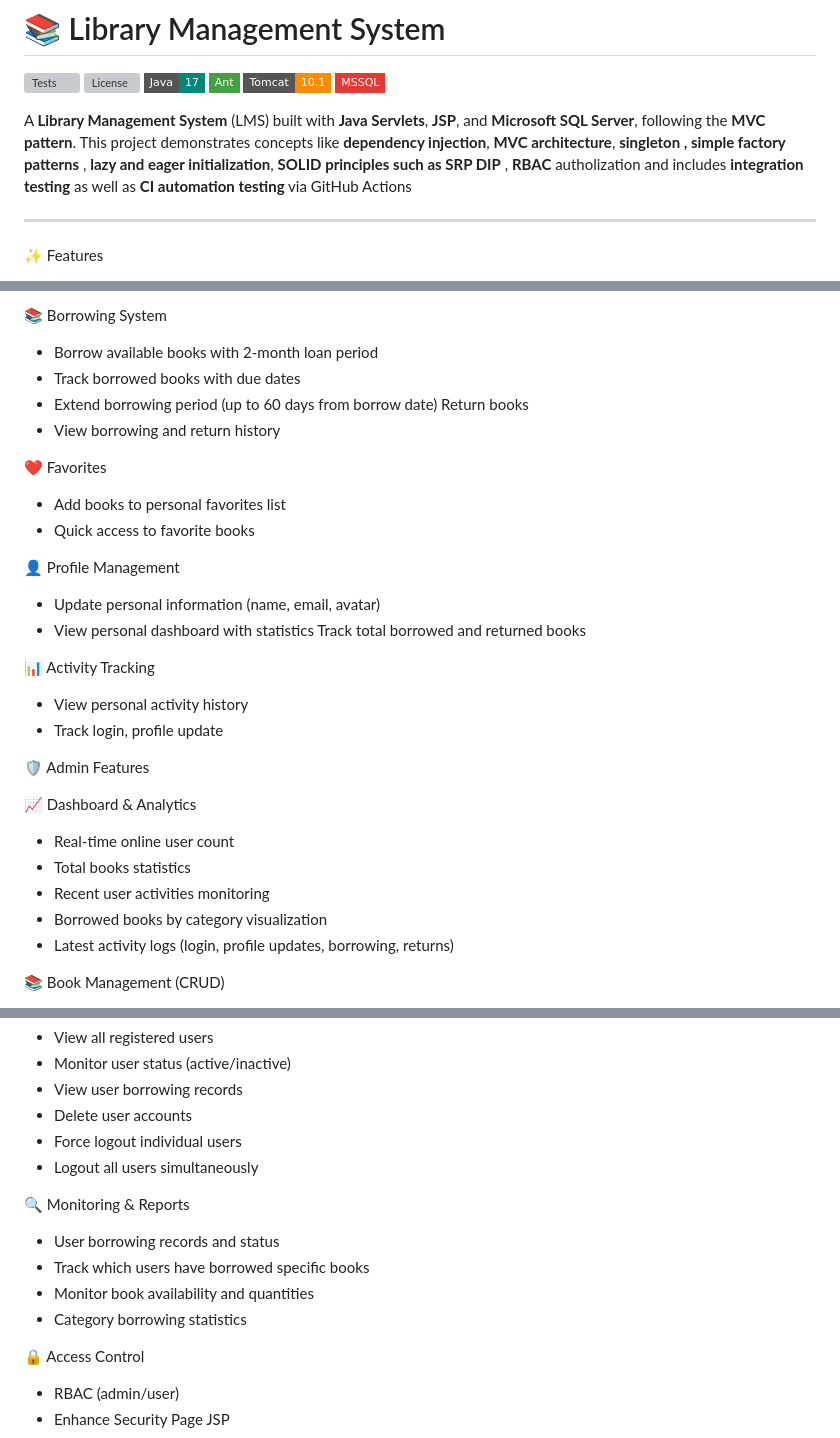
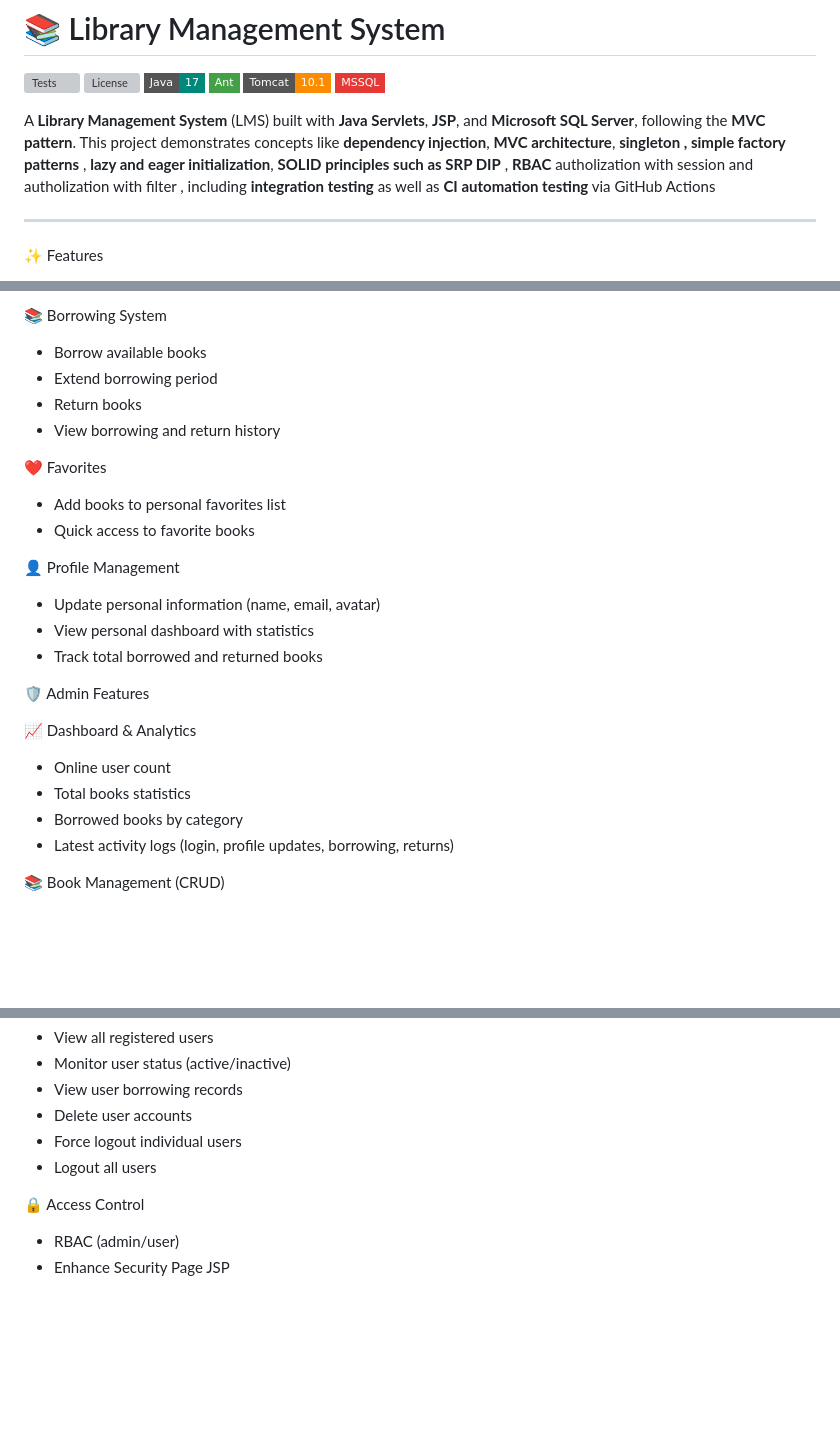
Before and after one commit to Suzune705/Library-Management-System, a Markdown page: README.md, 3 parts joined by grey strips. Drawn GitHub-style; badges without logos; blank space fills up the shorter version; grey boxes are pictures that could not be loaded.

Commit message:
Revise README with enhanced project details
Updated project description and features in README.

```diff
--- a/README.md
+++ b/README.md
@@ -3,7 +3,7 @@
 [![Tests](https://github.com/Suzune705/Library-Management-System/actions/workflows/Run-Tests.yml/badge.svg)](https://github.com/Suzune705/Library-Management-System/actions/workflows/Run-Tests.yml) ![License](https://img.shields.io/github/license/Suzune705/Library-Management-System?style=flat-square&color=1976D2) ![Java 17](https://img.shields.io/badge/Java-17-00897B?style=flat-square&logo=openjdk) ![Ant](https://img.shields.io/badge/Ant-43A047?style=flat-square&logo=apache) ![Tomcat 10.1](https://img.shields.io/badge/Tomcat-10.1-FB8C00?style=flat-square&logo=apachetomcat) ![MSSQL](https://img.shields.io/badge/MSSQL-E53935?style=flat-square&logo=microsoftsqlserver)
 
 
-A **Library Management System** (LMS) built with **Java Servlets**, **JSP**, and **Microsoft SQL Server**, following the **MVC pattern**. This project demonstrates concepts like **dependency injection**, **MVC architecture**, **singleton , simple factory patterns** , **lazy and eager initialization**, **SOLID principles such as SRP DIP** , **RBAC** autholization and includes **integration testing** as well as **CI automation testing** via GitHub Actions
+A **Library Management System** (LMS) built with **Java Servlets**, **JSP**, and **Microsoft SQL Server**, following the **MVC pattern**. This project demonstrates concepts like **dependency injection**, **MVC architecture**, **singleton , simple factory patterns** , **lazy and eager initialization**, **SOLID principles such as SRP DIP** , **RBAC** autholization with session and autholization with filter ,  including  **integration testing** as well as **CI automation testing** via GitHub Actions
 
 ---
 
@@ -24,11 +24,9 @@ A **Library Management System** (LMS) built with **Java Servlets**, **JSP**, and
 - View detailed book information
 
 📚 Borrowing System
-
-- Borrow available books with 2-month loan period
-- Track borrowed books with due dates
-- Extend borrowing period (up to 60 days from borrow date)
-Return books
+- Borrow available books
+- Extend borrowing period
+- Return books
 - View borrowing and return history
 
 ❤️ Favorites
@@ -40,21 +38,15 @@ Return books
 
 - Update personal information (name, email, avatar)
 - View personal dashboard with statistics
-Track total borrowed and returned books
-
-📊 Activity Tracking
-
-- View personal activity history
-- Track login, profile update
+- Track total borrowed and returned books
 
 🛡️ Admin Features
 
 📈 Dashboard & Analytics
 
-- Real-time online user count
+- Online user count
 - Total books statistics
-- Recent user activities monitoring
-- Borrowed books by category visualization
+- Borrowed books by category
 - Latest activity logs (login, profile updates, borrowing, returns)
 
 📚 Book Management (CRUD)
@@ -72,15 +64,7 @@ Track total borrowed and returned books
 - View user borrowing records
 - Delete user accounts
 - Force logout individual users
-- Logout all users simultaneously
-
-
-🔍 Monitoring & Reports
-
-- User borrowing records and status
-- Track which users have borrowed specific books
-- Monitor book availability and quantities
-- Category borrowing statistics
+- Logout all users
 
 🔒 Access Control
 - RBAC (admin/user)
```
